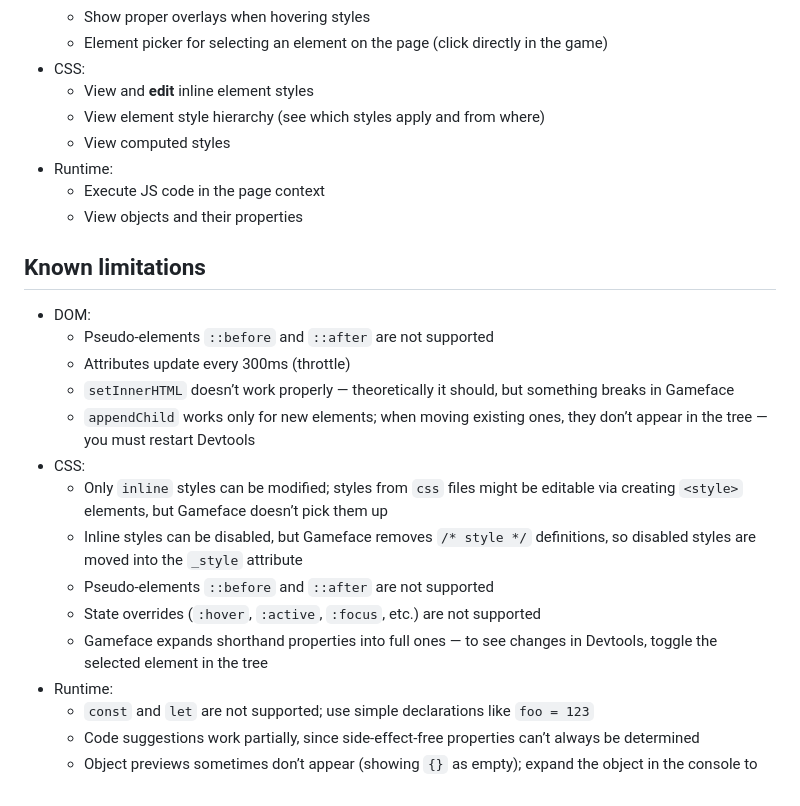
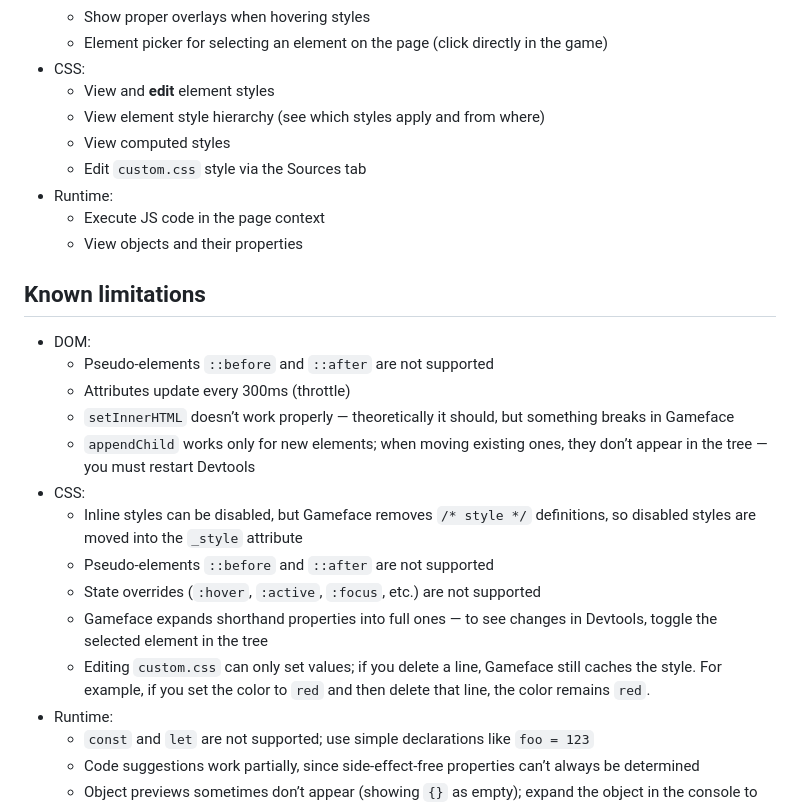
Before and after one commit to wotstat/wotstat-chrome-devtools-protocol, a Markdown page: README.md, the part around the change. Rendered like a GitHub page.

```diff
--- a/README.md
+++ b/README.md
@@ -33,9 +33,10 @@ Only minimal CDP functionality for working with DOM, CSS, and Runtime is impleme
   - Show proper overlays when hovering styles
   - Element picker for selecting an element on the page (click directly in the game)
 - CSS:
-  - View and **edit** inline element styles
+  - View and **edit** element styles
   - View element style hierarchy (see which styles apply and from where)
   - View computed styles
+  - Edit `custom.css` style via the Sources tab
 - Runtime:
   - Execute JS code in the page context
   - View objects and their properties
@@ -47,11 +48,11 @@ Only minimal CDP functionality for working with DOM, CSS, and Runtime is impleme
   - `setInnerHTML` doesn’t work properly — theoretically it should, but something breaks in Gameface
   - `appendChild` works only for new elements; when moving existing ones, they don’t appear in the tree — you must restart Devtools
 - CSS:
-  - Only `inline` styles can be modified; styles from `css` files might be editable via creating `<style>` elements, but Gameface doesn’t pick them up
   - Inline styles can be disabled, but Gameface removes `/* style */` definitions, so disabled styles are moved into the `_style` attribute
   - Pseudo-elements `::before` and `::after` are not supported
   - State overrides (`:hover`, `:active`, `:focus`, etc.) are not supported
   - Gameface expands shorthand properties into full ones — to see changes in Devtools, toggle the selected element in the tree
+  - Editing `custom.css` can only set values; if you delete a line, Gameface still caches the style. For example, if you set the color to `red` and then delete that line, the color remains `red`.
 - Runtime:
   - `const` and `let` are not supported; use simple declarations like `foo = 123`
   - Code suggestions work partially, since side-effect-free properties can’t always be determined
```
Also changed, not shown: README_RU.md (+6 -4 lines).
